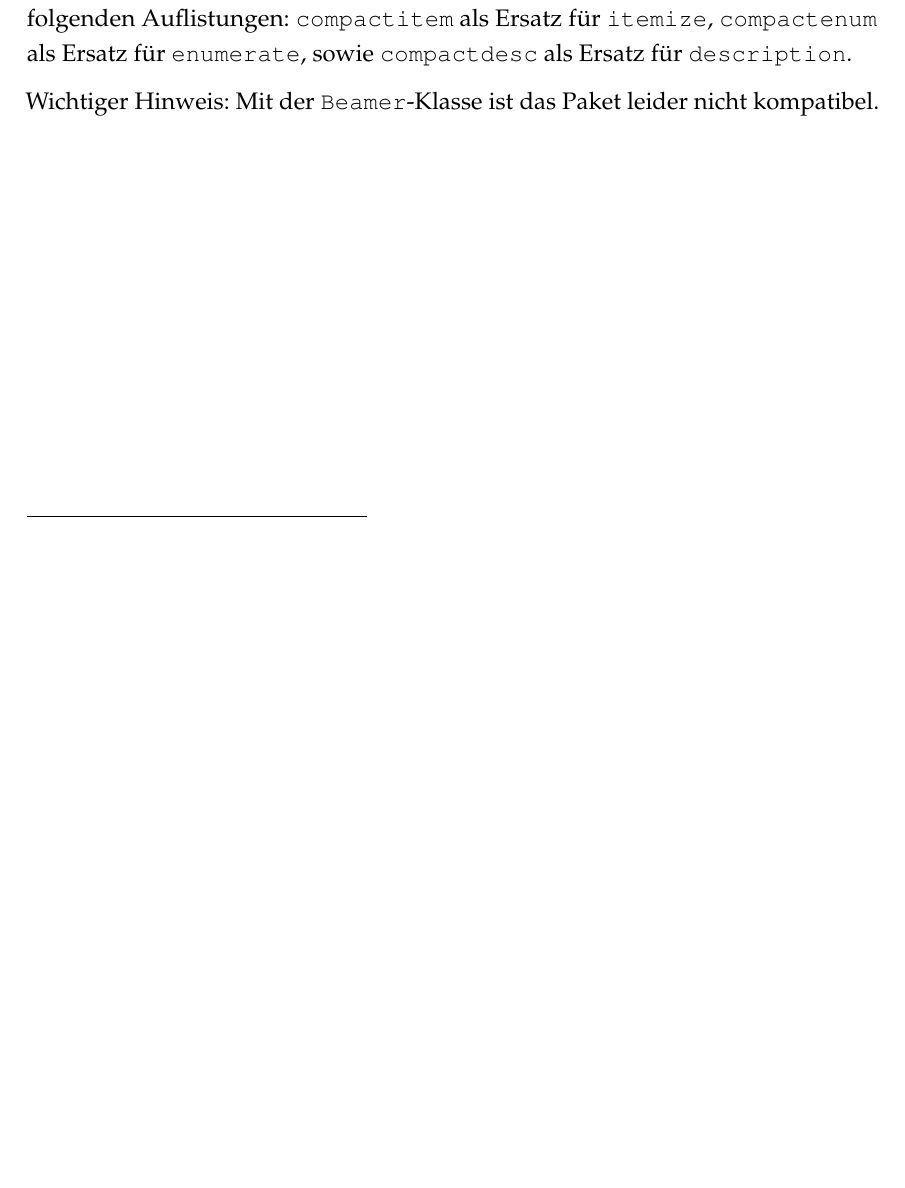
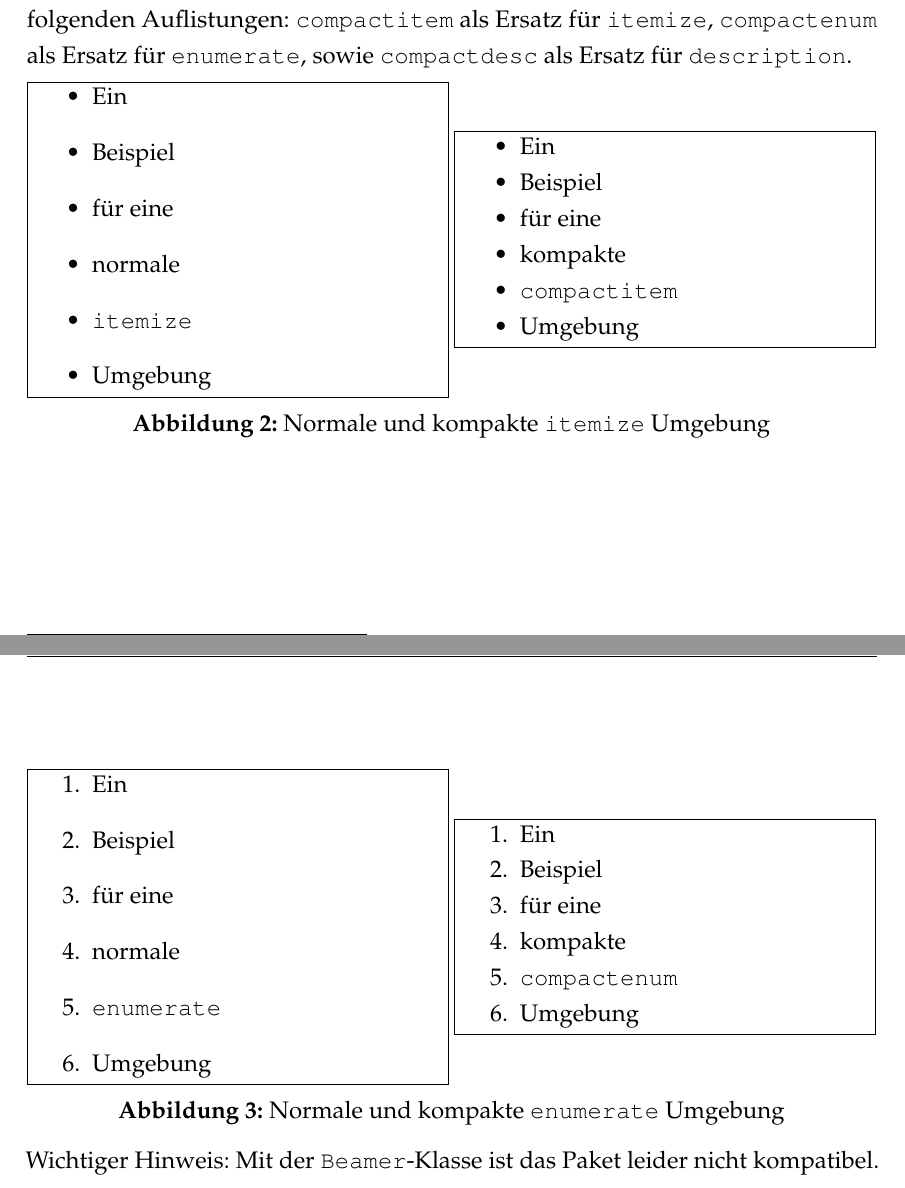
Before and after one commit to JoshArndt1999/FOM-LaTeX, a LaTeX thesis (main.tex, which reads Textteil/Kapitel/Auflistungen.tex): part of page 23 of 28 before the commit and two parts of pages 23 and 24 of 29 after it, the two joined at a grey line, cut so that both start at the same text, the shorter picture padded with empty space. Compiled offline with pdfLaTeX.

Commit message:
Beispiele für kompakte Aufzählungen

```diff
--- a/Textteil/Kapitel/Auflistungen.tex
+++ b/Textteil/Kapitel/Auflistungen.tex
@@ -98,4 +99,54 @@ Die oben beschriebenen Auflistungen brauchen alle relativ viel vertikalen Platz
 Mit dem paralist Paket gibt es ein Paket, das deutlich kompaktere Aufzählungen ermöglicht.
 Das Paket definiert die folgenden Auflistungen: \texttt{compactitem} als Ersatz für \texttt{itemize}, \texttt{compactenum} als Ersatz für \texttt{enumerate}, sowie \texttt{compactdesc} als Ersatz für \texttt{description}.
 
+\fbox{%
+\begin{minipage}[l]{0.48\textwidth}
+\begin{itemize}
+	\item Ein
+	\item Beispiel
+	\item für eine
+	\item normale
+	\item \texttt{itemize}
+	\item Umgebung
+	\end{itemize}
+\end{minipage}}
+\fbox{%
+\begin{minipage}[l]{0.48\textwidth}
+\begin{compactitem}
+	\item Ein
+	\item Beispiel
+	\item für eine
+	\item kompakte
+	\item \texttt{compactitem}
+	\item Umgebung
+\end{compactitem}
+\end{minipage}}
+\captionof{figure}{Normale und kompakte \texttt{itemize} Umgebung}
+
+
+\fbox{%
+\begin{minipage}[l]{0.48\textwidth}
+\begin{enumerate}
+	\item Ein
+	\item Beispiel
+	\item für eine
+	\item normale
+	\item \texttt{enumerate}
+	\item Umgebung
+	\end{enumerate}
+\end{minipage}}
+\fbox{%
+\begin{minipage}[l]{0.48\textwidth}
+\begin{compactenum}
+	\item Ein
+	\item Beispiel
+	\item für eine
+	\item kompakte
+	\item \texttt{compactenum}
+	\item Umgebung
+\end{compactenum}
+\end{minipage}}
+\captionof{figure}{Normale und kompakte \texttt{enumerate} Umgebung}
+
+
 Wichtiger Hinweis: Mit der \texttt{Beamer}-Klasse ist das Paket leider nicht kompatibel.
--- a/main.tex
+++ b/main.tex
@@ -11,8 +11,9 @@
 \usepackage[T1]{fontenc}
 \usepackage[utf8]{inputenc}
 \usepackage{palatino}%schönere schrift
-\usepackage[]{microtype} % Mikrotypografie
+\usepackage{microtype} % Mikrotypografie
 \usepackage[ngerman]{babel}%Sprache und Silbentrennung
+\usepackage{paralist}
 
 \usepackage[onehalfspacing]{setspace}%Zeilenabstand auf 1,5 stellen
 \usepackage[a4paper, left=4cm, right=2cm, top=2cm, bottom=2cm, headsep=2cm, includehead=true, footskip=0cm, includefoot=true]{geometry}
```
Also changed, not shown: main.pdf, Textteil/Kapitel/Auflistungen.tex (3 more changed lines).
